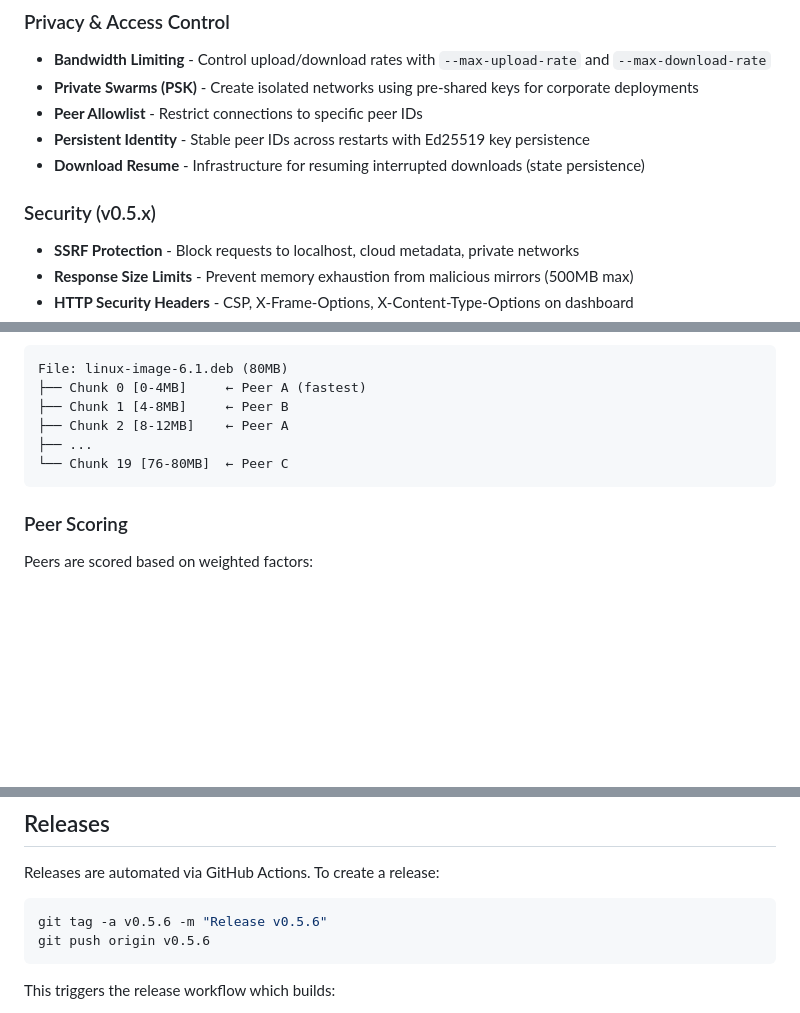
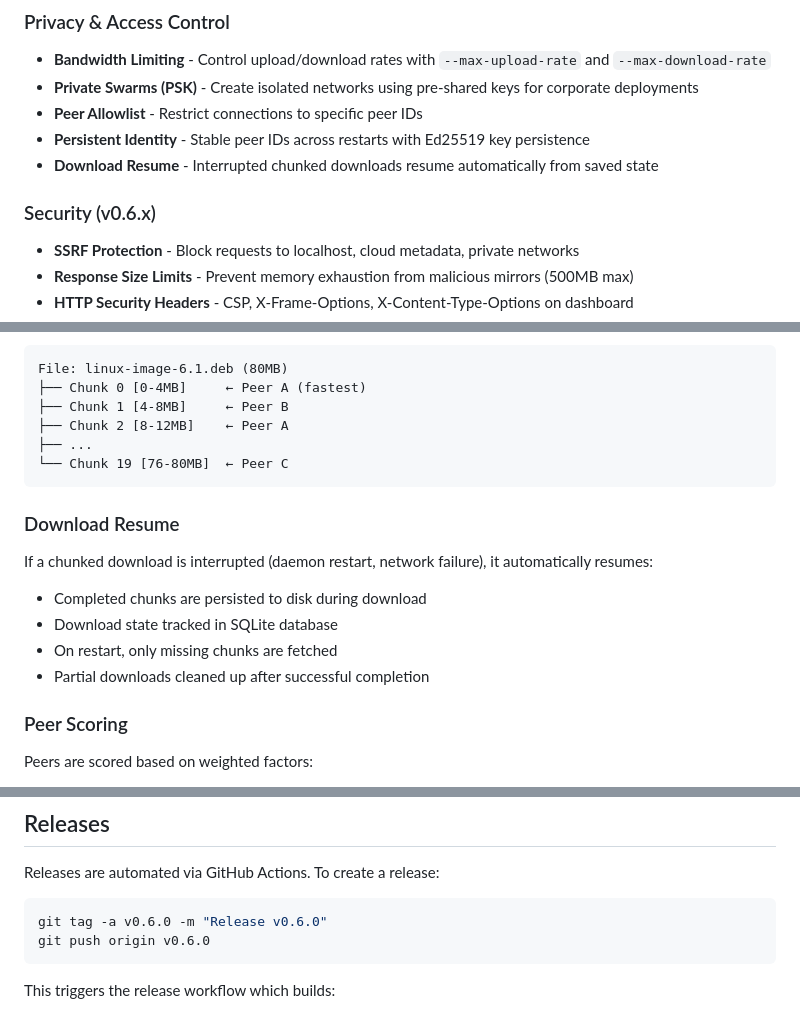
Before and after one commit to clintcan/debswarm, a Markdown page: README.md, 3 parts joined by grey strips. Drawn GitHub-style; blank space fills up the shorter version.

````diff
--- a/README.md
+++ b/README.md
@@ -27,9 +27,9 @@ debswarm accelerates APT package downloads by fetching packages from nearby peer
 - **Private Swarms (PSK)** - Create isolated networks using pre-shared keys for corporate deployments
 - **Peer Allowlist** - Restrict connections to specific peer IDs
 - **Persistent Identity** - Stable peer IDs across restarts with Ed25519 key persistence
-- **Download Resume** - Infrastructure for resuming interrupted downloads (state persistence)
+- **Download Resume** - Interrupted chunked downloads resume automatically from saved state
 
-### Security (v0.5.x)
+### Security (v0.6.x)
 - **SSRF Protection** - Block requests to localhost, cloud metadata, private networks
 - **Response Size Limits** - Prevent memory exhaustion from malicious mirrors (500MB max)
 - **HTTP Security Headers** - CSP, X-Frame-Options, X-Content-Type-Options on dashboard
@@ -263,6 +263,13 @@ File: linux-image-6.1.deb (80MB)
 └── Chunk 19 [76-80MB]  ← Peer C
 ```
 
+### Download Resume
+If a chunked download is interrupted (daemon restart, network failure), it automatically resumes:
+- Completed chunks are persisted to disk during download
+- Download state tracked in SQLite database
+- On restart, only missing chunks are fetched
+- Partial downloads cleaned up after successful completion
+
 ### Peer Scoring
 Peers are scored based on weighted factors:
 - **Latency (30%)** - Lower is better
@@ -408,8 +415,8 @@ GOOS=linux GOARCH=arm64 CGO_ENABLED=0 go build -ldflags="-s -w" -o debswarm-arm6
 Releases are automated via GitHub Actions. To create a release:
 
 ```bash
-git tag -a v0.5.6 -m "Release v0.5.6"
-git push origin v0.5.6
+git tag -a v0.6.0 -m "Release v0.6.0"
+git push origin v0.6.0
 ```
 
 This triggers the release workflow which builds:
````
Also changed, not shown: docs/architecture.md (+36 -6 lines).
